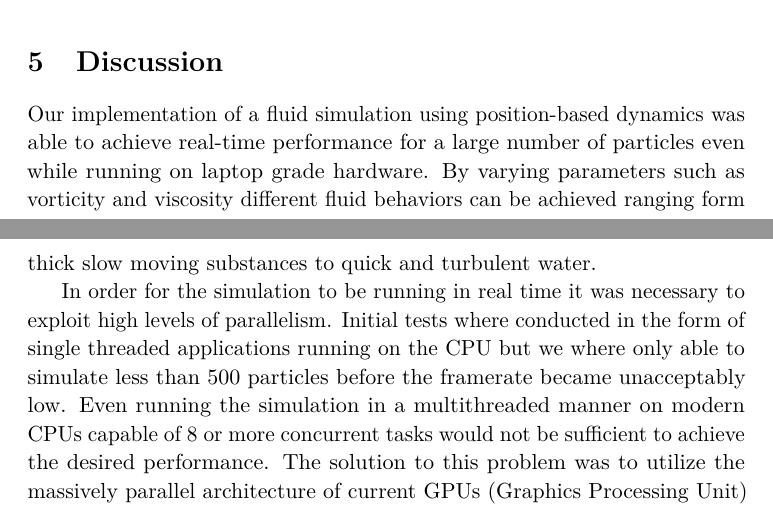
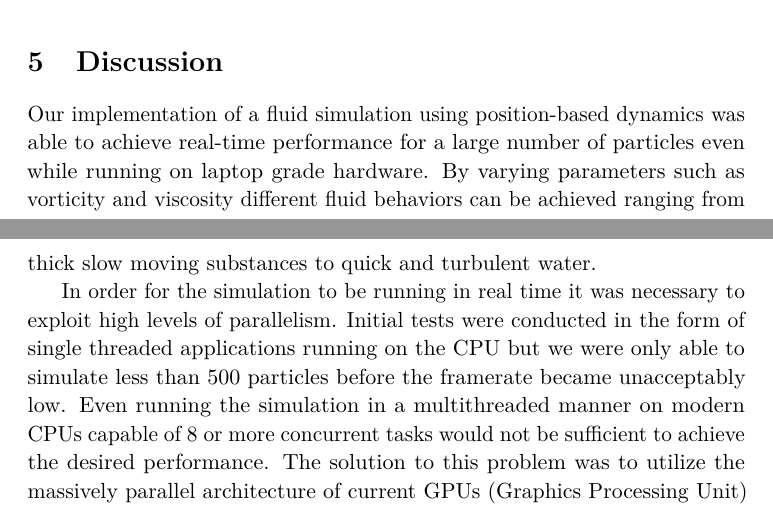
Before and after one commit to niklasandersson/TN1008_Report, a LaTeX paper (document.tex, which reads tex/discussion.tex): two parts of pages 14 and 15 of 16, joined at a grey line, cut so that both start at the same text. Compiled offline with pdfLaTeX.

Commit message:
spell checks

```diff
--- a/tex/discussion.tex
+++ b/tex/discussion.tex
@@ -1,12 +1,12 @@
 Our implementation of a fluid simulation using position-based dynamics was able
 to achieve real-time performance for a large number of particles even while
 running on laptop grade hardware. By varying parameters such as vorticity and
-viscosity different fluid behaviors can be achieved ranging form thick slow
+viscosity different fluid behaviors can be achieved ranging from thick slow
 moving substances to quick and turbulent water.
 
 In order for the simulation to be running in real time it was necessary to
-exploit high levels of parallelism. Initial tests where conducted in the form
-of single threaded applications running on the CPU but we where only able to
+exploit high levels of parallelism. Initial tests were conducted in the form
+of single threaded applications running on the CPU but we were only able to
 simulate less than 500 particles before the framerate became unacceptably low.
 Even running the simulation in a multithreaded manner on modern CPUs capable of
 8 or more concurrent tasks would not be sufficient to achieve the desired
```
Also changed, not shown: tex/method/collision.tex (+1 -1 lines), tex/method/density.tex (+4 -4 lines).
